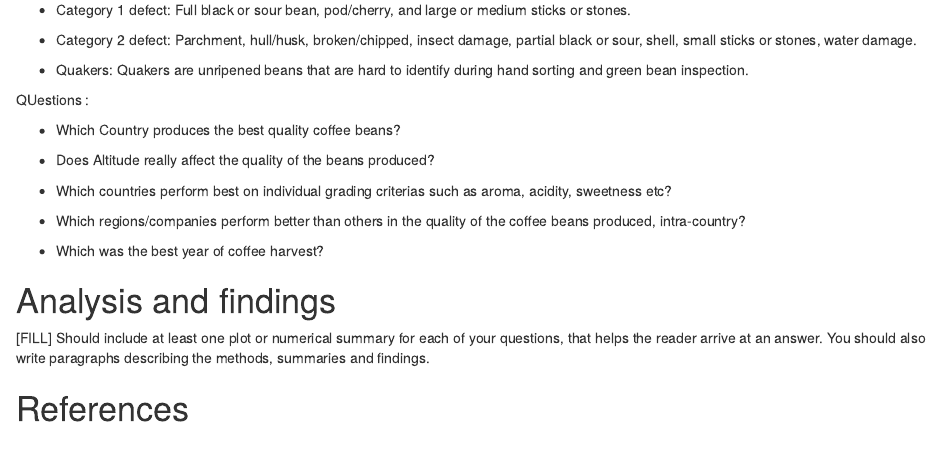
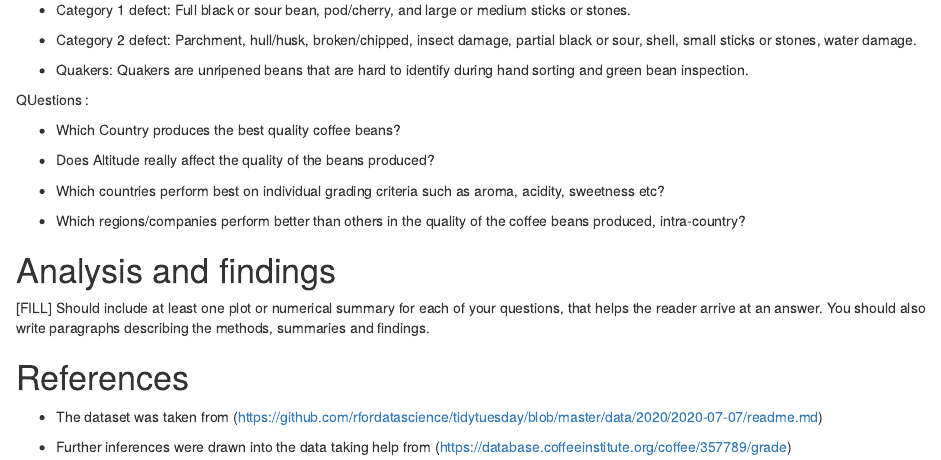
Before and after one commit to etc5521-2020/assignment-1-hakea, an R Markdown document (index.Rmd): the page in a window 1100 px wide, from 1210 px down. Rendered offline with R 4.5, knitr and Pandoc, with nearby package versions; some code elsewhere in the file could not run offline.

Commit message:
Spell check and adding references

```diff
--- a/index.Rmd
+++ b/index.Rmd
@@ -80,11 +80,9 @@ QUestions :
 
 - Does Altitude really affect the quality of the beans produced?
 
-- Which countries perform best on individual grading criterias such as aroma, acidity, sweetness etc?
+- Which countries perform best on individual grading criteria such as aroma, acidity, sweetness etc?
 
 - Which regions/companies perform better than others in the quality of the coffee beans produced,  intra-country?
-
-- Which was the best year of coffee harvest?
 
 
 # Analysis and findings
@@ -92,3 +90,7 @@ QUestions :
 [FILL] Should include at least one plot or numerical summary for each of your questions, that helps the reader arrive at an answer. You should also write paragraphs describing the methods, summaries and findings.
 
 # References
+
+- The dataset was taken from (https://github.com/rfordatascience/tidytuesday/blob/master/data/2020/2020-07-07/readme.md)
+
+- Further inferences were drawn into the data taking help from (https://database.coffeeinstitute.org/coffee/357789/grade)
```
